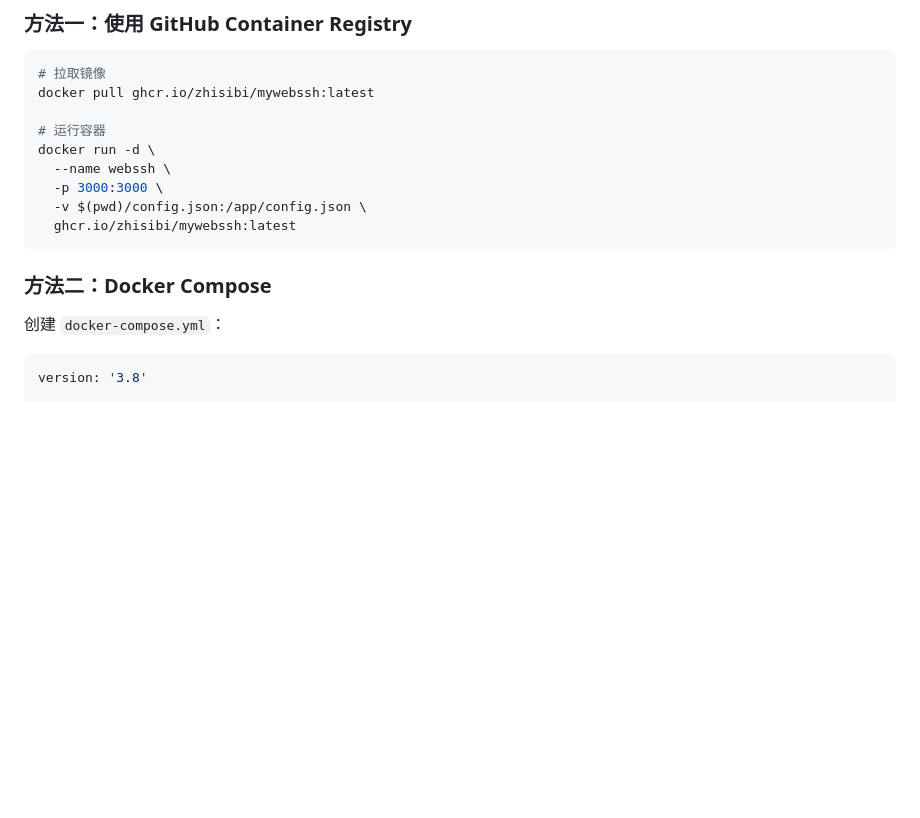
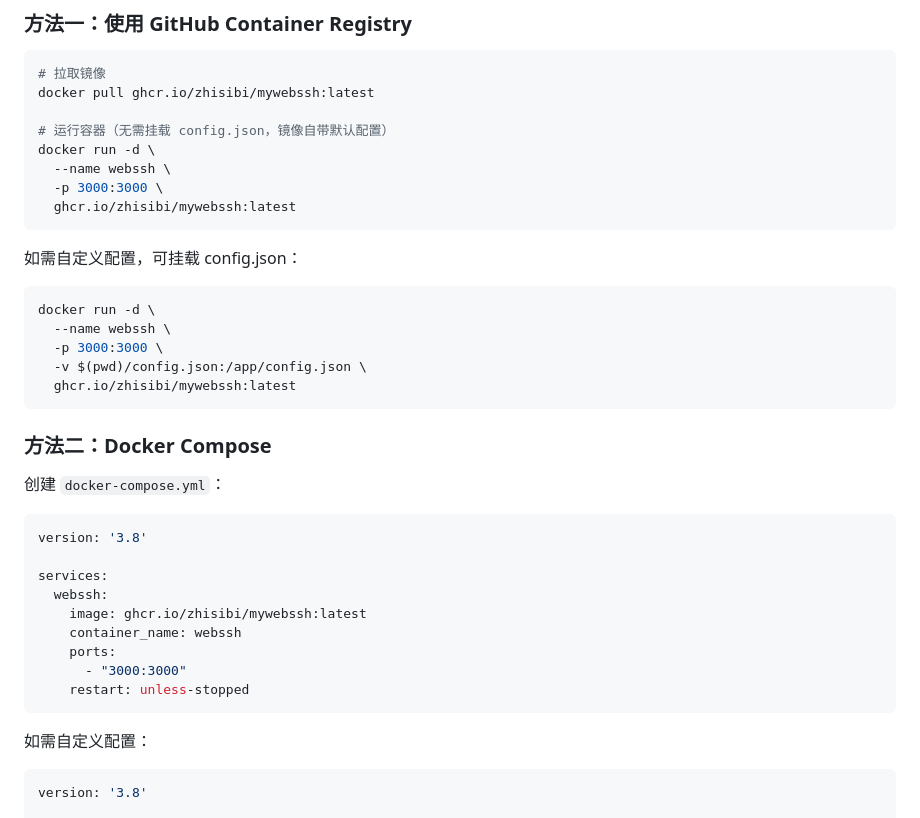
Before and after one commit to zhisibi/mywebssh, a Markdown page: README.md, the part around the change. Drawn GitHub-style; blank space fills up the shorter version.

Commit message:
docs: 更新 Docker 部署说明，简化配置

````diff
--- a/README.md
+++ b/README.md
@@ -133,7 +133,15 @@ npm start
 # 拉取镜像
 docker pull ghcr.io/zhisibi/mywebssh:latest
 
-# 运行容器
+# 运行容器（无需挂载 config.json，镜像自带默认配置）
+docker run -d \
+  --name webssh \
+  -p 3000:3000 \
+  ghcr.io/zhisibi/mywebssh:latest
+```
+
+如需自定义配置，可挂载 config.json：
+```bash
 docker run -d \
   --name webssh \
   -p 3000:3000 \
@@ -145,6 +153,19 @@ docker run -d \
 
 创建 `docker-compose.yml`：
 
+```yaml
+version: '3.8'
+
+services:
+  webssh:
+    image: ghcr.io/zhisibi/mywebssh:latest
+    container_name: webssh
+    ports:
+      - "3000:3000"
+    restart: unless-stopped
+```
+
+如需自定义配置：
 ```yaml
 version: '3.8'
 
````
